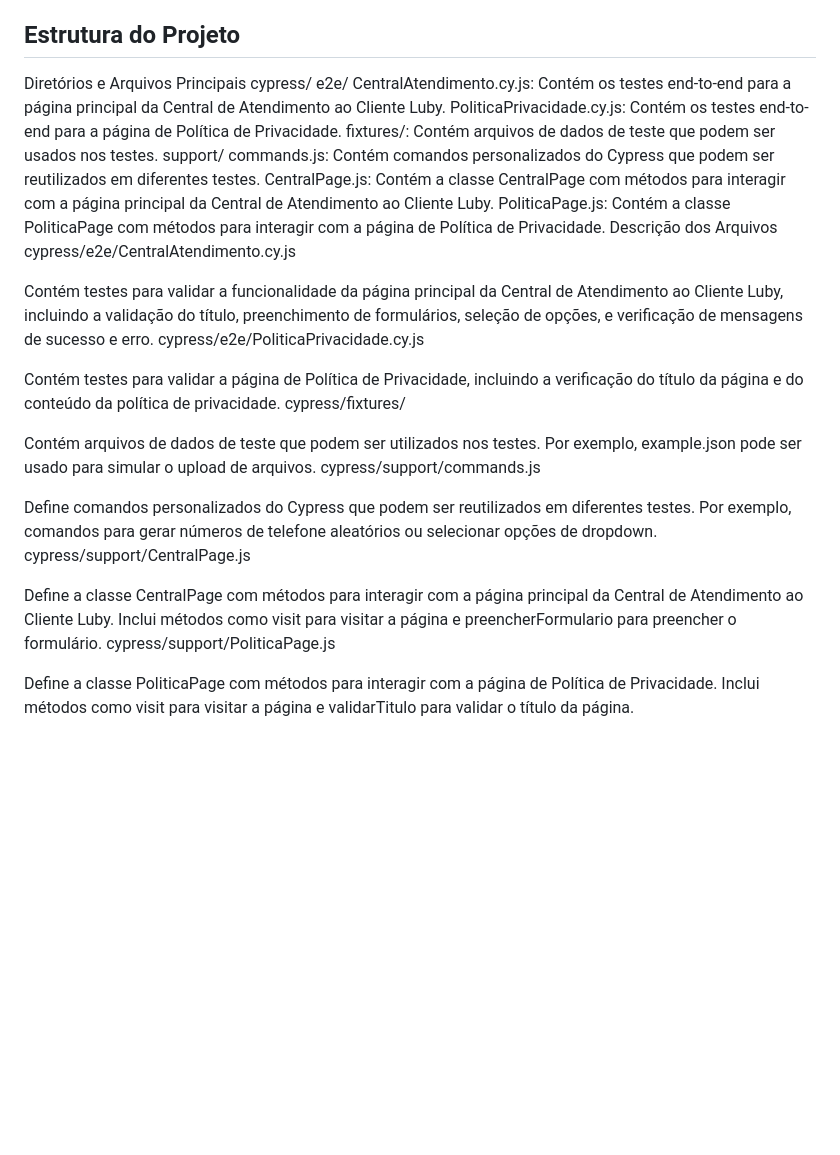
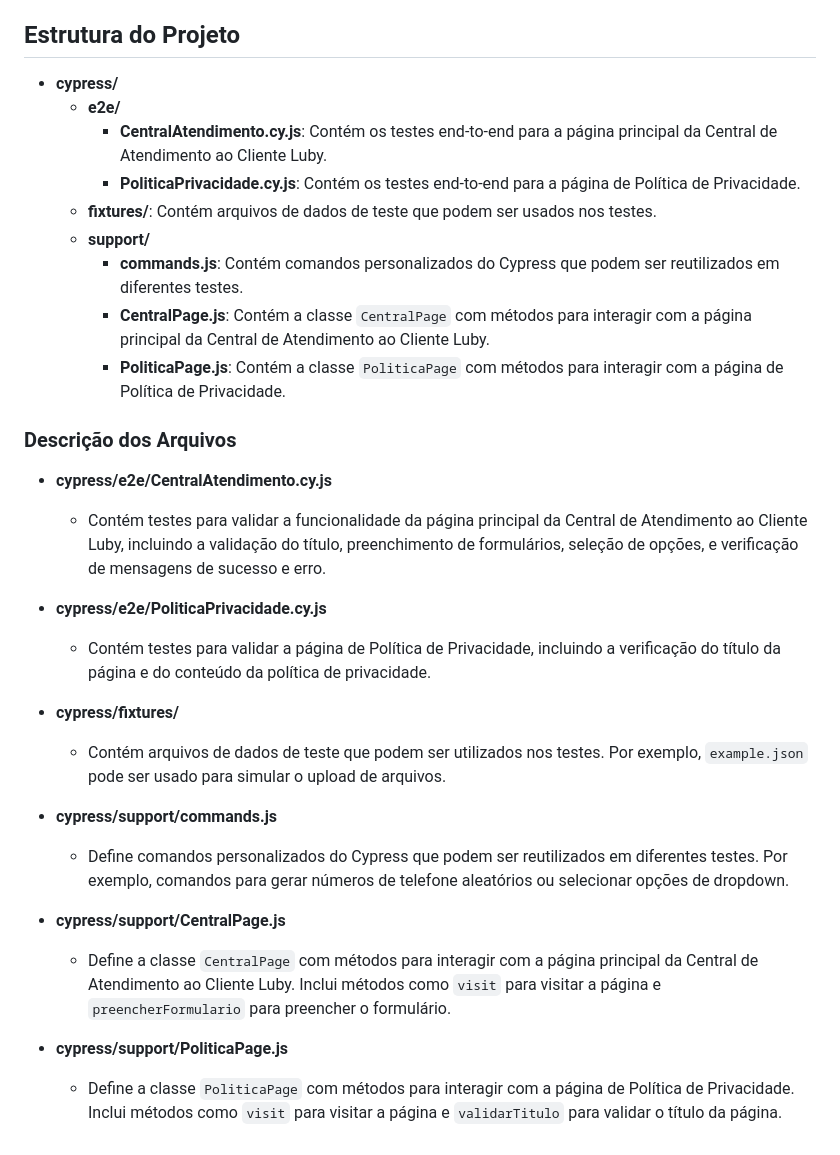
Before and after one commit to RonyQA/poc-automacao, a Markdown page: README.md, the part around one of its changes. Drawn GitHub-style; blank space fills up the shorter version.

Commit message:
Update README.md
Ajustando os textos com marcações

```diff
--- a/README.md
+++ b/README.md
@@ -50,32 +50,32 @@ Ao clicar no link [Política de Privacidade](https://cac-tat-v3.s3.eu-central-1.
 > Ambas as mensagens são exibidas por apenas três segundos. Depois disso, elas desaparecem.
 
 ## Estrutura do Projeto
-Diretórios e Arquivos Principais
-cypress/
-e2e/
-CentralAtendimento.cy.js: Contém os testes end-to-end para a página principal da Central de Atendimento ao Cliente Luby.
-PoliticaPrivacidade.cy.js: Contém os testes end-to-end para a página de Política de Privacidade.
-fixtures/: Contém arquivos de dados de teste que podem ser usados nos testes.
-support/
-commands.js: Contém comandos personalizados do Cypress que podem ser reutilizados em diferentes testes.
-CentralPage.js: Contém a classe CentralPage com métodos para interagir com a página principal da Central de Atendimento ao Cliente Luby.
-PoliticaPage.js: Contém a classe PoliticaPage com métodos para interagir com a página de Política de Privacidade.
-Descrição dos Arquivos
-cypress/e2e/CentralAtendimento.cy.js
+- **cypress/**
+  - **e2e/**
+    - **CentralAtendimento.cy.js**: Contém os testes end-to-end para a página principal da Central de Atendimento ao Cliente Luby.
+    - **PoliticaPrivacidade.cy.js**: Contém os testes end-to-end para a página de Política de Privacidade.
+  - **fixtures/**: Contém arquivos de dados de teste que podem ser usados nos testes.
+  - **support/**
+    - **commands.js**: Contém comandos personalizados do Cypress que podem ser reutilizados em diferentes testes.
+    - **CentralPage.js**: Contém a classe `CentralPage` com métodos para interagir com a página principal da Central de Atendimento ao Cliente Luby.
+    - **PoliticaPage.js**: Contém a classe `PoliticaPage` com métodos para interagir com a página de Política de Privacidade.
 
-Contém testes para validar a funcionalidade da página principal da Central de Atendimento ao Cliente Luby, incluindo a validação do título, preenchimento de formulários, seleção de opções, e verificação de mensagens de sucesso e erro.
-cypress/e2e/PoliticaPrivacidade.cy.js
+### Descrição dos Arquivos
 
-Contém testes para validar a página de Política de Privacidade, incluindo a verificação do título da página e do conteúdo da política de privacidade.
-cypress/fixtures/
+- **cypress/e2e/CentralAtendimento.cy.js**
+  - Contém testes para validar a funcionalidade da página principal da Central de Atendimento ao Cliente Luby, incluindo a validação do título, preenchimento de formulários, seleção de opções, e verificação de mensagens de sucesso e erro.
 
-Contém arquivos de dados de teste que podem ser utilizados nos testes. Por exemplo, example.json pode ser usado para simular o upload de arquivos.
-cypress/support/commands.js
+- **cypress/e2e/PoliticaPrivacidade.cy.js**
+  - Contém testes para validar a página de Política de Privacidade, incluindo a verificação do título da página e do conteúdo da política de privacidade.
 
-Define comandos personalizados do Cypress que podem ser reutilizados em diferentes testes. Por exemplo, comandos para gerar números de telefone aleatórios ou selecionar opções de dropdown.
-cypress/support/CentralPage.js
+- **cypress/fixtures/**
+  - Contém arquivos de dados de teste que podem ser utilizados nos testes. Por exemplo, `example.json` pode ser usado para simular o upload de arquivos.
 
-Define a classe CentralPage com métodos para interagir com a página principal da Central de Atendimento ao Cliente Luby. Inclui métodos como visit para visitar a página e preencherFormulario para preencher o formulário.
-cypress/support/PoliticaPage.js
+- **cypress/support/commands.js**
+  - Define comandos personalizados do Cypress que podem ser reutilizados em diferentes testes. Por exemplo, comandos para gerar números de telefone aleatórios ou selecionar opções de dropdown.
 
-Define a classe PoliticaPage com métodos para interagir com a página de Política de Privacidade. Inclui métodos como visit para visitar a página e validarTitulo para validar o título da página.
+- **cypress/support/CentralPage.js**
+  - Define a classe `CentralPage` com métodos para interagir com a página principal da Central de Atendimento ao Cliente Luby. Inclui métodos como `visit` para visitar a página e `preencherFormulario` para preencher o formulário.
+
+- **cypress/support/PoliticaPage.js**
+  - Define a classe `PoliticaPage` com métodos para interagir com a página de Política de Privacidade. Inclui métodos como `visit` para visitar a página e `validarTitulo` para validar o título da página.
```
Also changed, not shown: other parts of README.md (+1 -1 lines).
